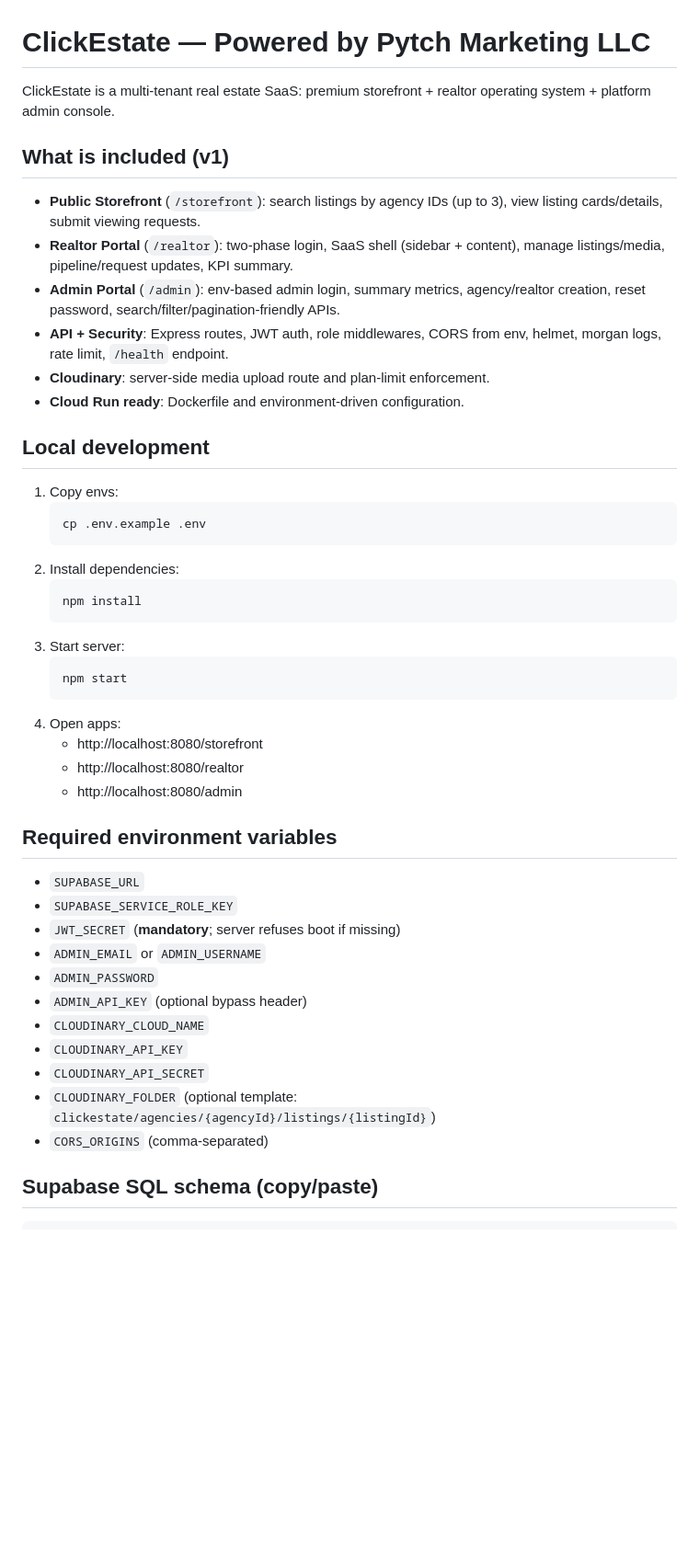
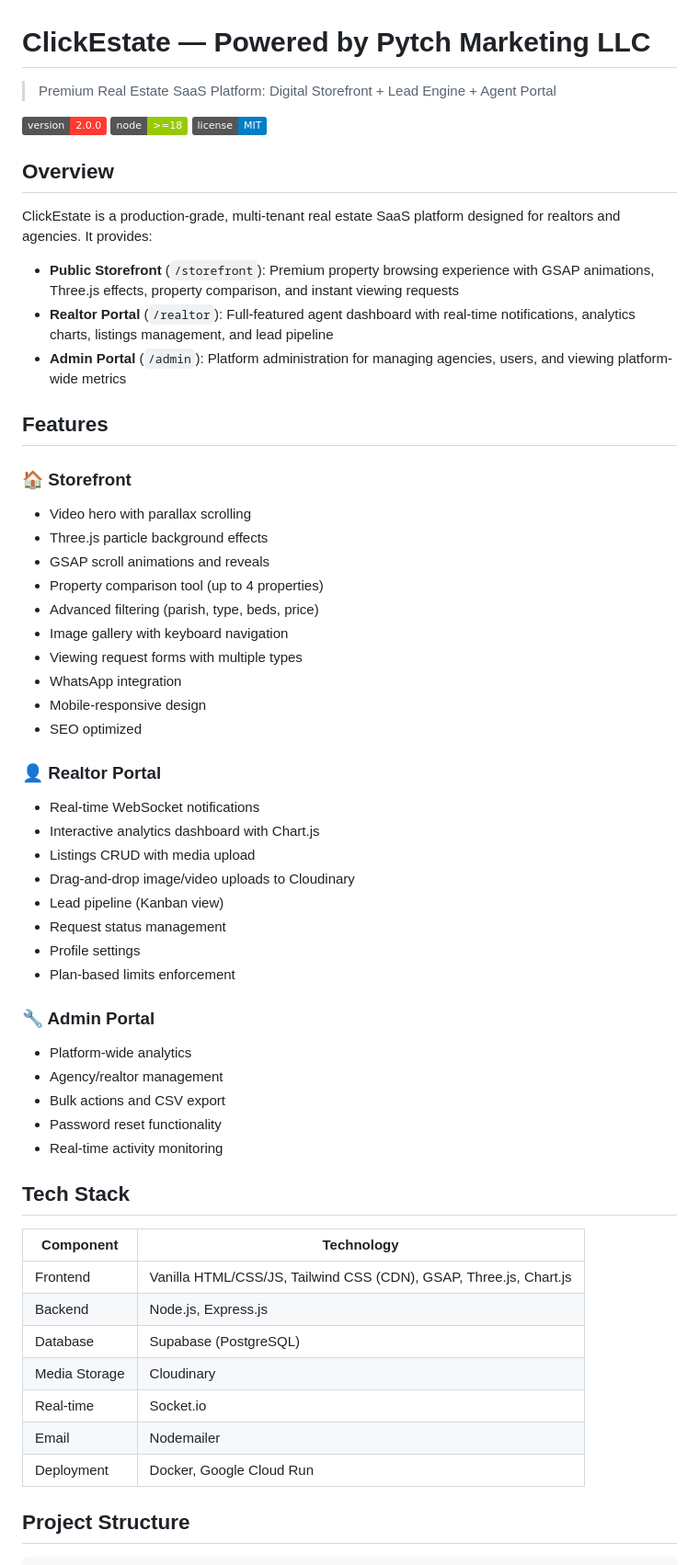
Before and after one commit to PytchMark/ClickEstate, a Markdown page: README.md, the part around one of its changes. Shown at 92% size. Drawn GitHub-style; badges without logos; blank space fills up the shorter version.

````diff
--- a/README.md
+++ b/README.md
@@ -1,44 +1,59 @@
 # ClickEstate — Powered by Pytch Marketing LLC
 
-ClickEstate is a multi-tenant real estate SaaS: premium storefront + realtor operating system + platform admin console.
+> Premium Real Estate SaaS Platform: Digital Storefront + Lead Engine + Agent Portal
 
-## What is included (v1)
-- **Public Storefront** (`/storefront`): search listings by agency IDs (up to 3), view listing cards/details, submit viewing requests.
-- **Realtor Portal** (`/realtor`): two-phase login, SaaS shell (sidebar + content), manage listings/media, pipeline/request updates, KPI summary.
-- **Admin Portal** (`/admin`): env-based admin login, summary metrics, agency/realtor creation, reset password, search/filter/pagination-friendly APIs.
-- **API + Security**: Express routes, JWT auth, role middlewares, CORS from env, helmet, morgan logs, rate limit, `/health` endpoint.
-- **Cloudinary**: server-side media upload route and plan-limit enforcement.
-- **Cloud Run ready**: Dockerfile and environment-driven configuration.
+![ClickEstate](https://img.shields.io/badge/version-2.0.0-ff3b30) ![Node](https://img.shields.io/badge/node-%3E%3D18-green) ![License](https://img.shields.io/badge/license-MIT-blue)
 
-## Local development
-1. Copy envs:
-   ```bash
-   cp .env.example .env
-   ```
-2. Install dependencies:
-   ```bash
-   npm install
-   ```
-3. Start server:
-   ```bash
-   npm start
-   ```
-4. Open apps:
-   - http://localhost:8080/storefront
-   - http://localhost:8080/realtor
-   - http://localhost:8080/admin
+## Overview
 
-## Required environment variables
-- `SUPABASE_URL`
-- `SUPABASE_SERVICE_ROLE_KEY`
-- `JWT_SECRET` (**mandatory**; server refuses boot if missing)
-- `ADMIN_EMAIL` or `ADMIN_USERNAME`
-- `ADMIN_PASSWORD`
-- `ADMIN_API_KEY` (optional bypass header)
-- `CLOUDINARY_CLOUD_NAME`
-- `CLOUDINARY_API_KEY`
-- `CLOUDINARY_API_SECRET`
-- `CLOUDINARY_FOLDER` (optional template: `clickestate/agencies/{agencyId}/listings/{listingId}`)
-- `CORS_ORIGINS` (comma-separated)
+ClickEstate is a production-grade, multi-tenant real estate SaaS platform designed for realtors and agencies. It provides:
 
-## Supabase SQL schema (copy/paste)
+- **Public Storefront** (`/storefront`): Premium property browsing experience with GSAP animations, Three.js effects, property comparison, and instant viewing requests
+- **Realtor Portal** (`/realtor`): Full-featured agent dashboard with real-time notifications, analytics charts, listings management, and lead pipeline
+- **Admin Portal** (`/admin`): Platform administration for managing agencies, users, and viewing platform-wide metrics
+
+## Features
+
+### 🏠 Storefront
+- Video hero with parallax scrolling
+- Three.js particle background effects
+- GSAP scroll animations and reveals
+- Property comparison tool (up to 4 properties)
+- Advanced filtering (parish, type, beds, price)
+- Image gallery with keyboard navigation
+- Viewing request forms with multiple types
+- WhatsApp integration
+- Mobile-responsive design
+- SEO optimized
+
+### 👤 Realtor Portal
+- Real-time WebSocket notifications
+- Interactive analytics dashboard with Chart.js
+- Listings CRUD with media upload
+- Drag-and-drop image/video uploads to Cloudinary
+- Lead pipeline (Kanban view)
+- Request status management
+- Profile settings
+- Plan-based limits enforcement
+
+### 🔧 Admin Portal
+- Platform-wide analytics
+- Agency/realtor management
+- Bulk actions and CSV export
+- Password reset functionality
+- Real-time activity monitoring
+
+## Tech Stack
+
+| Component | Technology |
+|-----------|------------|
+| Frontend | Vanilla HTML/CSS/JS, Tailwind CSS (CDN), GSAP, Three.js, Chart.js |
+| Backend | Node.js, Express.js |
+| Database | Supabase (PostgreSQL) |
+| Media Storage | Cloudinary |
+| Real-time | Socket.io |
+| Email | Nodemailer |
+| Deployment | Docker, Google Cloud Run |
+
+## Project Structure
+
````
Also changed, not shown: other parts of README.md (+259 -104 lines).
